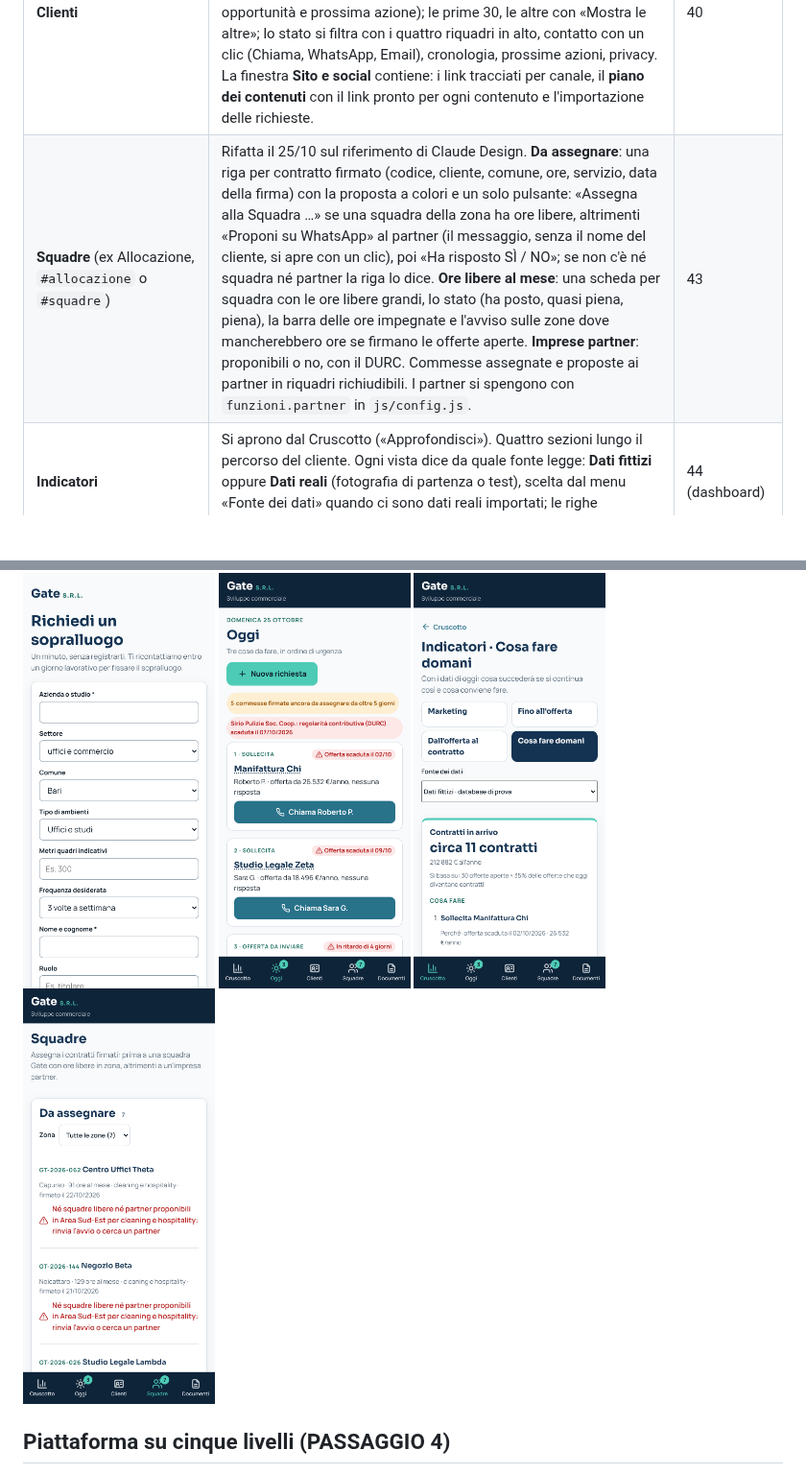
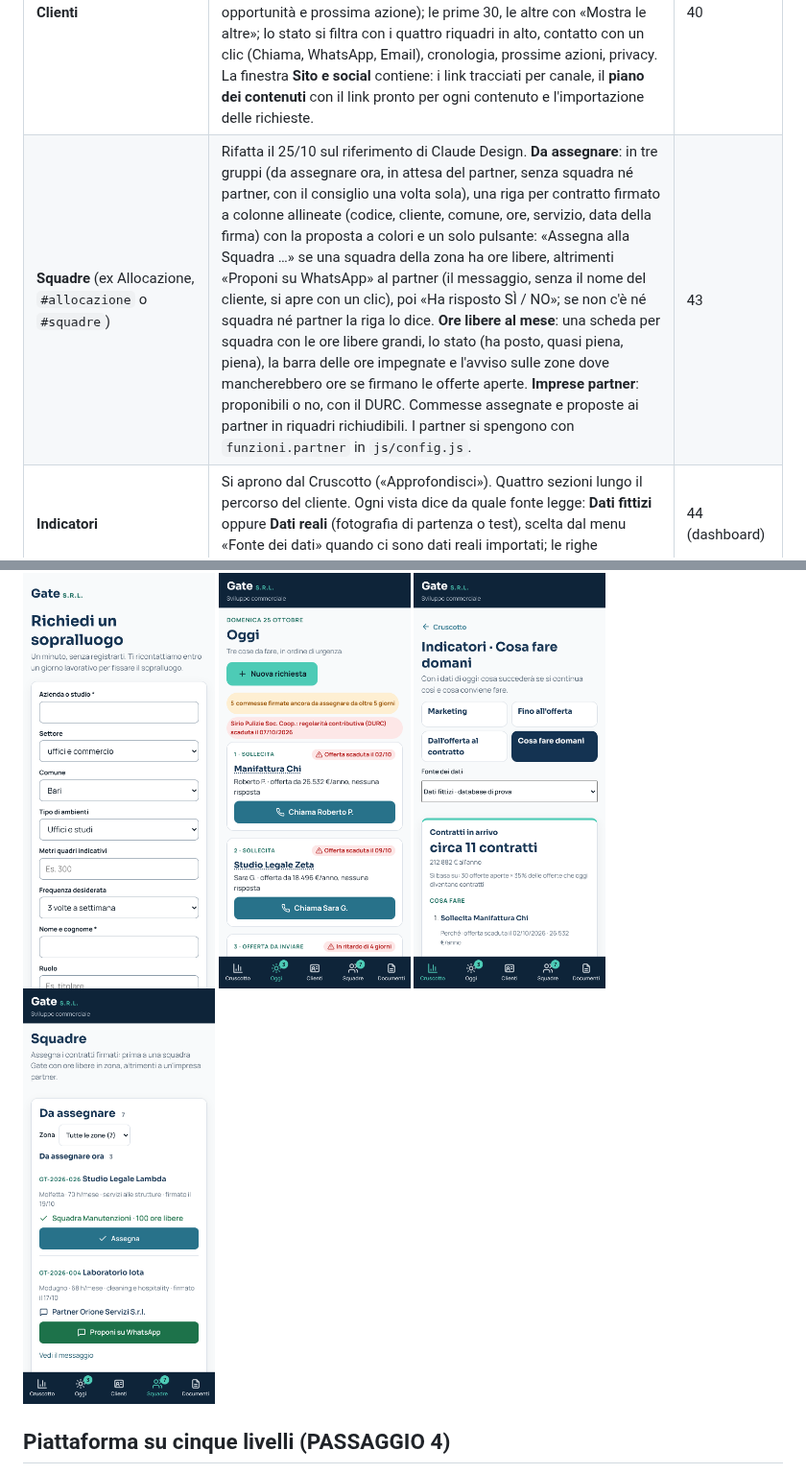
Before and after one commit to nickchirico72-jpg/Claude-skill, a Markdown page: README.md, 2 parts joined by grey strips. Shown at 96% size. GitHub-like rendering; pictures changed too: docs/screenshot/allocazione-mobile.png; blank space fills up the shorter version.

```diff
--- a/README.md
+++ b/README.md
@@ -35,7 +35,7 @@ Il vincolo: acquisire solo clienti coerenti con la capacità operativa e la marg
 | **Ruoli e accesso** | Al primo uso in un browser si apre «Chi sta lavorando?»: nome e uno dei 3 ruoli (24/10, `CONFIG.ruoli`). **Amministratore unico**: si apre sul Cruscotto, tutte le schermate e le operazioni che sostituiscono i dati (gestionale, backup, dati di esempio). **Commerciale**: si apre su Oggi; Clienti, Allocazione, Cruscotto, Documenti, senza operazioni delicate. **Marketing e analisi**: si apre sul Cruscotto con gli approfondimenti; Clienti in sola consultazione, Documenti con i CSV dei dati reali, sito e social. I permessi si controllano in `applica()`, il punto da cui passa ogni modifica. Senza server non è un accesso protetto: lo diventerà con l'archivio condiviso. | |
 | **Scheda della trattativa** | Pagina intera (`#trattativa-<id>`, 24/10) al posto della finestra di dettaglio, che si apre dal nome di una trattativa o dal suo codice: avanzamento in 4 passi (Richiesta, Sopralluogo, Offerta, Firmato) con il passo attuale segnato; **Prossimo passo** con un solo pulsante principale che cambia con la fase (È qualificato, Fissa il sopralluogo, Sopralluogo fatto, Prepara l'offerta, Contratto firmato con Firma da link, Assegna la commessa), la prossima azione, «Ferma da N giorni» e «Segna come persa»; se persa, motivo, rimedio e «Riapri». Poi il servizio con margine e preventivo, la cronologia (prime 8), il referente con contatti e privacy, la richiesta (canale, date, prima risposta), il perché del punteggio, chi la eseguirebbe (ore libere della squadra contro le ore chieste) e le correzioni (Modifica, Torna a, Da ricontattare, Preventivo, Scheda cliente). | 42, 43 |
 | **Clienti** | Su computer (da 1100 px) la scheda di un cliente si apre con l'**elenco accanto**, con ricerca per nome o comune: si passa da un cliente all'altro con un clic (riferimento di Claude Design, 24/10); da telefono resta la scheda a tutto schermo. Aziende e referenti in **righe compatte** (azienda e stato, referente con i pulsanti di contatto, opportunità e prossima azione); le prime 30, le altre con «Mostra le altre»; lo stato si filtra con i quattro riquadri in alto, contatto con un clic (Chiama, WhatsApp, Email), cronologia, prossime azioni, privacy. La finestra **Sito e social** contiene: i link tracciati per canale, il **piano dei contenuti** con il link pronto per ogni contenuto e l'importazione delle richieste. | 40 |
-| **Squadre** (ex Allocazione, `#allocazione` o `#squadre`) | Rifatta il 25/10 sul riferimento di Claude Design. **Da assegnare**: una riga per contratto firmato (codice, cliente, comune, ore, servizio, data della firma) con la proposta a colori e un solo pulsante: «Assegna alla Squadra …» se una squadra della zona ha ore libere, altrimenti «Proponi su WhatsApp» al partner (il messaggio, senza il nome del cliente, si apre con un clic), poi «Ha risposto SÌ / NO»; se non c'è né squadra né partner la riga lo dice. **Ore libere al mese**: una scheda per squadra con le ore libere grandi, lo stato (ha posto, quasi piena, piena), la barra delle ore impegnate e l'avviso sulle zone dove mancherebbero ore se firmano le offerte aperte. **Imprese partner**: proponibili o no, con il DURC. Commesse assegnate e proposte ai partner in riquadri richiudibili. I partner si spengono con `funzioni.partner` in `js/config.js`. | 43 |
+| **Squadre** (ex Allocazione, `#allocazione` o `#squadre`) | Rifatta il 25/10 sul riferimento di Claude Design. **Da assegnare**: in tre gruppi (da assegnare ora, in attesa del partner, senza squadra né partner, con il consiglio una volta sola), una riga per contratto firmato a colonne allineate (codice, cliente, comune, ore, servizio, data della firma) con la proposta a colori e un solo pulsante: «Assegna alla Squadra …» se una squadra della zona ha ore libere, altrimenti «Proponi su WhatsApp» al partner (il messaggio, senza il nome del cliente, si apre con un clic), poi «Ha risposto SÌ / NO»; se non c'è né squadra né partner la riga lo dice. **Ore libere al mese**: una scheda per squadra con le ore libere grandi, lo stato (ha posto, quasi piena, piena), la barra delle ore impegnate e l'avviso sulle zone dove mancherebbero ore se firmano le offerte aperte. **Imprese partner**: proponibili o no, con il DURC. Commesse assegnate e proposte ai partner in riquadri richiudibili. I partner si spengono con `funzioni.partner` in `js/config.js`. | 43 |
 | **Indicatori** | Si aprono dal Cruscotto («Approfondisci»). Quattro sezioni lungo il percorso del cliente. Ogni vista dice da quale fonte legge: **Dati fittizi** oppure **Dati reali** (fotografia di partenza o test), scelta dal menu «Fonte dei dati» quando ci sono dati reali importati; le righe importate restano in un elenco a parte. | 44 (dashboard) |
 | **Documenti** | Tutti i file in una schermata (raccolti il 22/10, prima erano sparsi tra Indicatori, Clienti e piè di pagina). **Da stampare**: Riepilogo del mese (una pagina A4 per la direzione: ultimi 30 giorni contro i 30 precedenti, situazione di oggi, cosa fare domani) e Lista del lunedì. **Gestionale ed Excel**: i 7 CSV per il gestionale (scarica e carica), l'elenco di clienti e referenti per Excel, il CSV a 7 colonne delle richieste per gli Indicatori (scarica e carica i dati reali). **Backup**: salva e carica il backup, ripristina i dati di esempio. | |
 
```
Also changed, not shown: docs/screenshot/allocazione-desktop.png, docs/screenshot/preventivo-desktop.png, 3 other files.
